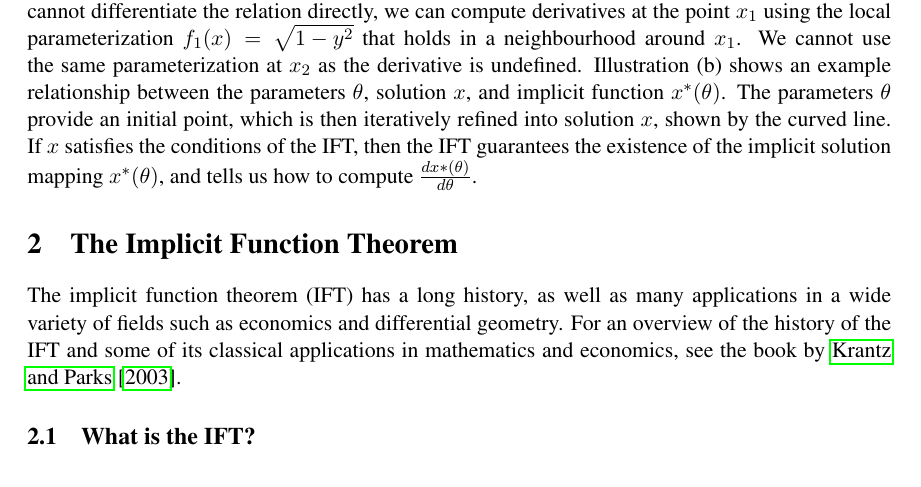
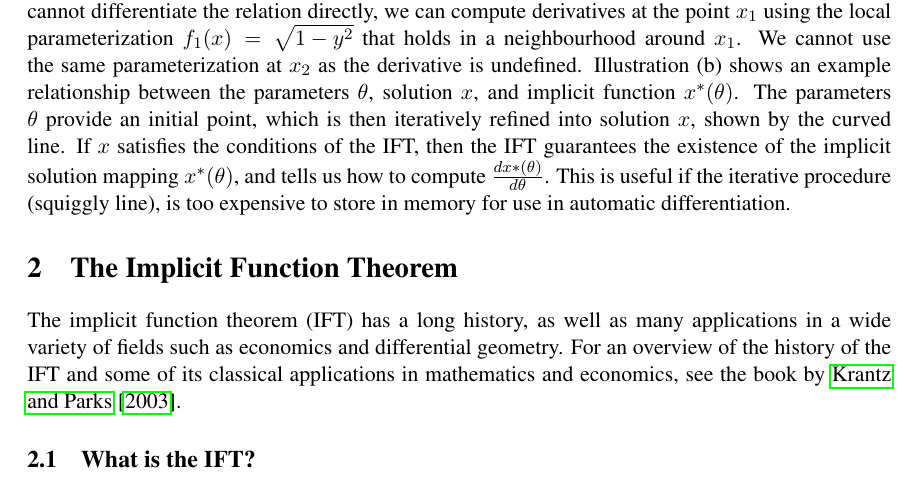
Before and after one commit to justinchiu/ift, a LaTeX paper (main.tex): part of page 3 of 11, cut so that both start at the same text. Compiled offline with pdfLaTeX.

Commit message:
illustrations

```diff
--- a/main.tex
+++ b/main.tex
@@ -215,6 +215,8 @@ into solution $x$, shown by the curved line.
 If $x$ satisfies the conditions of the IFT, then the IFT guarantees the
 existence of the implicit solution mapping $x^*(\theta)$,
 and tells us how to compute $\frac{dx*(\theta)}{d\theta}$.
+This is useful if the iterative procedure (squiggly line), is too expensive
+to store in memory for use in automatic differentiation.
 }
 \end{figure}
 
```
Also changed, not shown: main.pdf.
